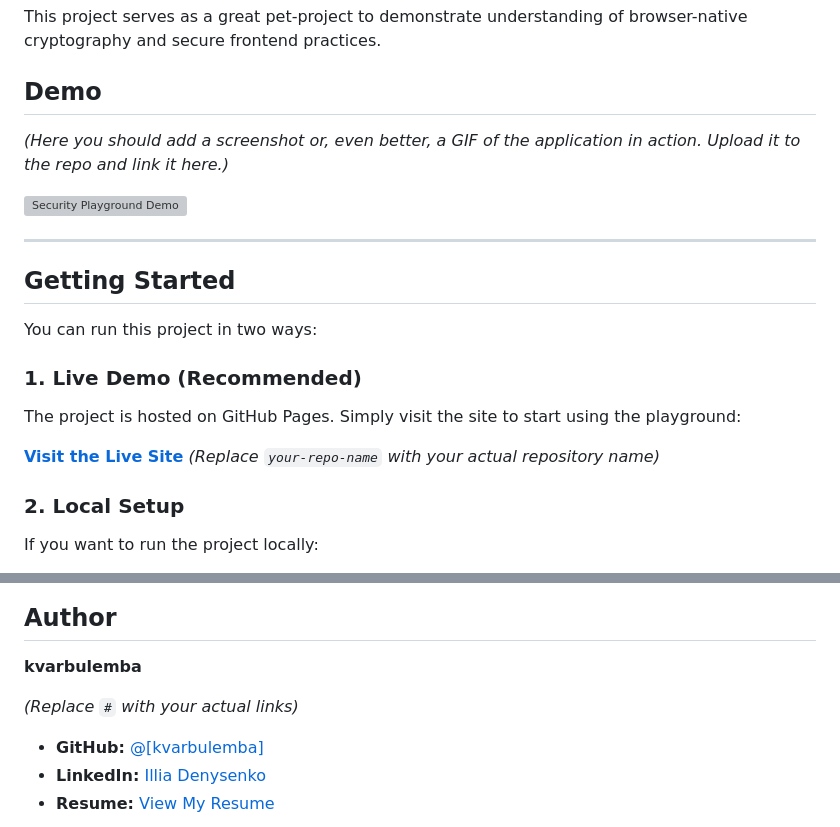
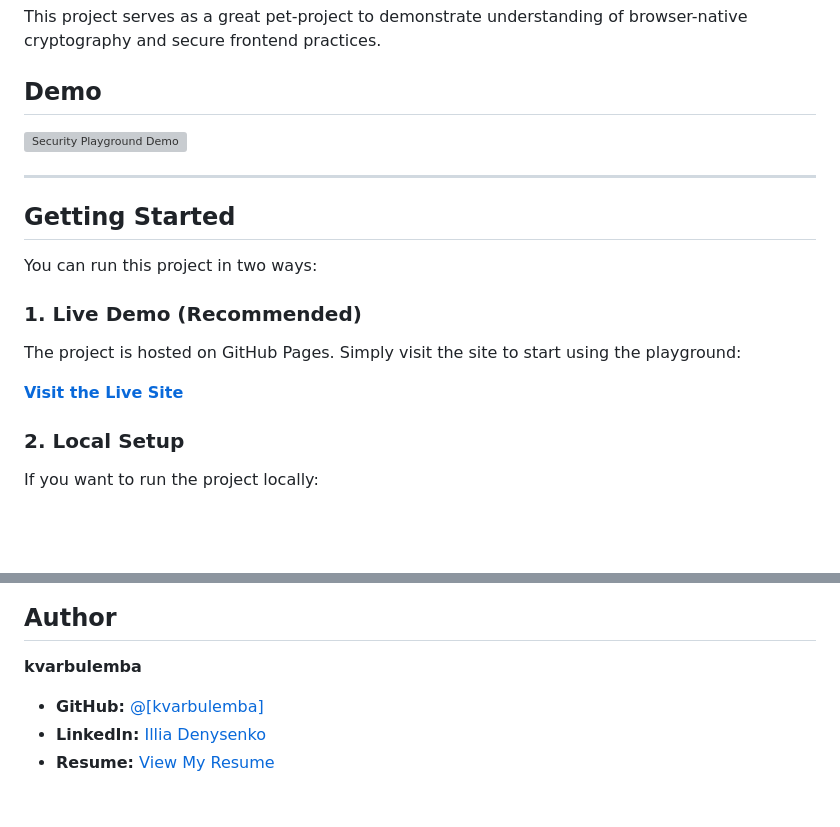
Before and after one commit to kvarbulemba/security-playground, a Markdown page: README.md, 2 parts joined by grey strips. GitHub-like rendering; blank space fills up the shorter version; grey boxes are pictures that could not be loaded.

Commit message:
Update README to remove placeholder text
Removed placeholders for demo screenshot and repository name.

```diff
--- a/README.md
+++ b/README.md
@@ -5,8 +5,6 @@ This is a simple, single-file web application that provides a hands-on environme
 This project serves as a great pet-project to demonstrate understanding of browser-native cryptography and secure frontend practices.
 
 ## Demo
-
-*(Here you should add a screenshot or, even better, a GIF of the application in action. Upload it to the repo and link it here.)*
 
 ![Security Playground Demo](httpsimg/securityplaygroundexample.gif)
 
@@ -21,7 +19,6 @@ You can run this project in two ways:
 The project is hosted on GitHub Pages. Simply visit the site to start using the playground:
 
 **[Visit the Live Site](https://kvarbulemba.github.io/your-repo-name/)**
-*(Replace `your-repo-name` with your actual repository name)*
 
 ### 2. Local Setup
 
@@ -89,7 +86,6 @@ No frameworks, no libraries, no dependencies.
 
 **kvarbulemba**
 
-*(Replace `#` with your actual links)*
 * **GitHub:** [@[kvarbulemba]](https://github.com/kvarbulemba)
 * **LinkedIn:** [Illia Denysenko](https://www.linkedin.com/in/illia-denysenko-aa2056375)
 * **Resume:** [View My Resume](https://kvarbulemba.github.io/cv-website)
```
